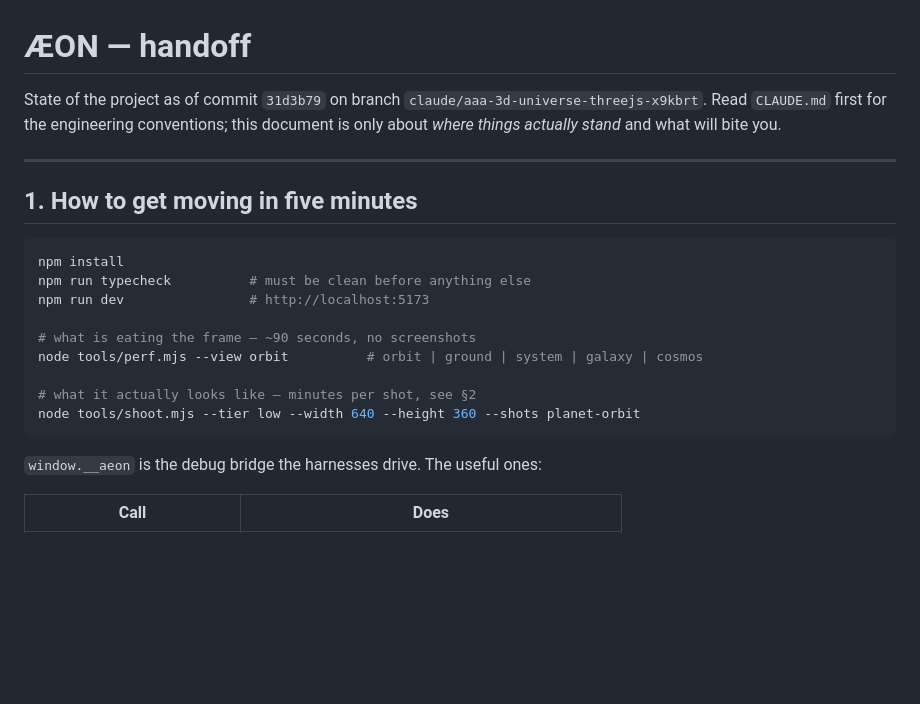
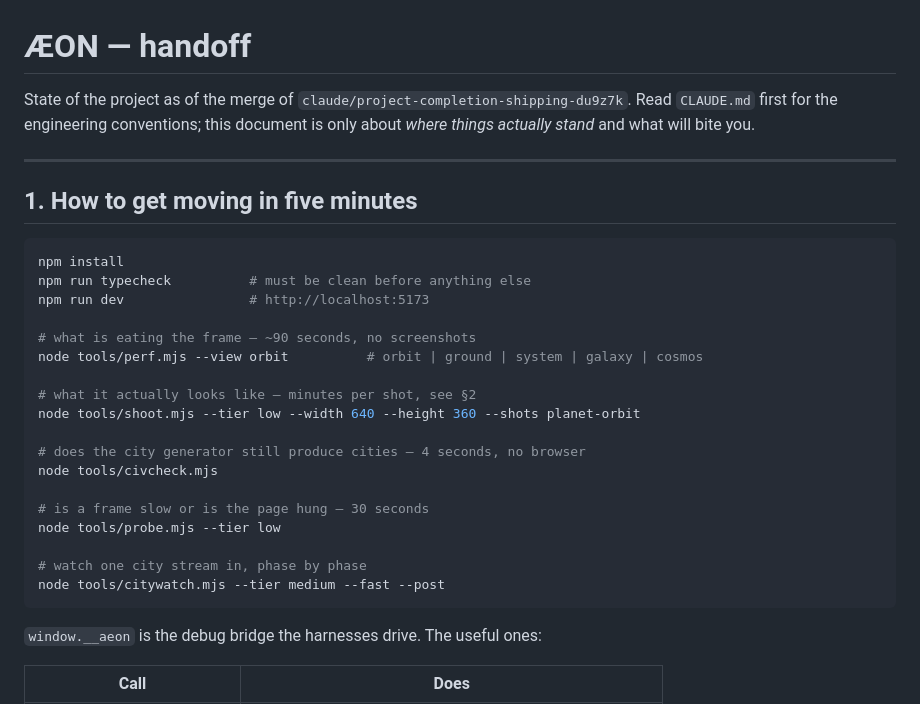
Before and after one commit to Majveia/AAA-Universe, a Markdown page: HANDOFF.md, the part around one of its changes. Rendered like a GitHub page; blank space fills up the shorter version.

````diff
--- a/HANDOFF.md
+++ b/HANDOFF.md
@@ -1,9 +1,8 @@
 # ÆON — handoff
 
-State of the project as of commit `31d3b79` on branch
-`claude/aaa-3d-universe-threejs-x9kbrt`. Read `CLAUDE.md` first for the
-engineering conventions; this document is only about *where things actually
-stand* and what will bite you.
+State of the project as of the merge of `claude/project-completion-shipping-du9z7k`.
+Read `CLAUDE.md` first for the engineering conventions; this document is only
+about *where things actually stand* and what will bite you.
 
 ---
 
@@ -19,6 +18,15 @@ node tools/perf.mjs --view orbit          # orbit | ground | system | galaxy | c
 
 # what it actually looks like — minutes per shot, see §2
 node tools/shoot.mjs --tier low --width 640 --height 360 --shots planet-orbit
+
+# does the city generator still produce cities — 4 seconds, no browser
+node tools/civcheck.mjs
+
+# is a frame slow or is the page hung — 30 seconds
+node tools/probe.mjs --tier low
+
+# watch one city stream in, phase by phase
+node tools/citywatch.mjs --tier medium --fast --post
 ```
 
 `window.__aeon` is the debug bridge the harnesses drive. The useful ones:
````
Also changed, not shown: other parts of HANDOFF.md (+76 -36 lines).
